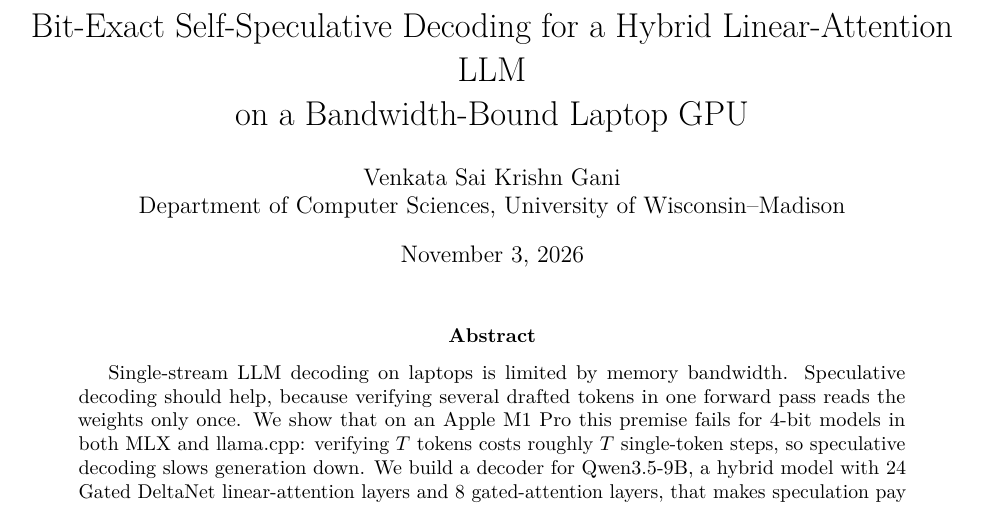
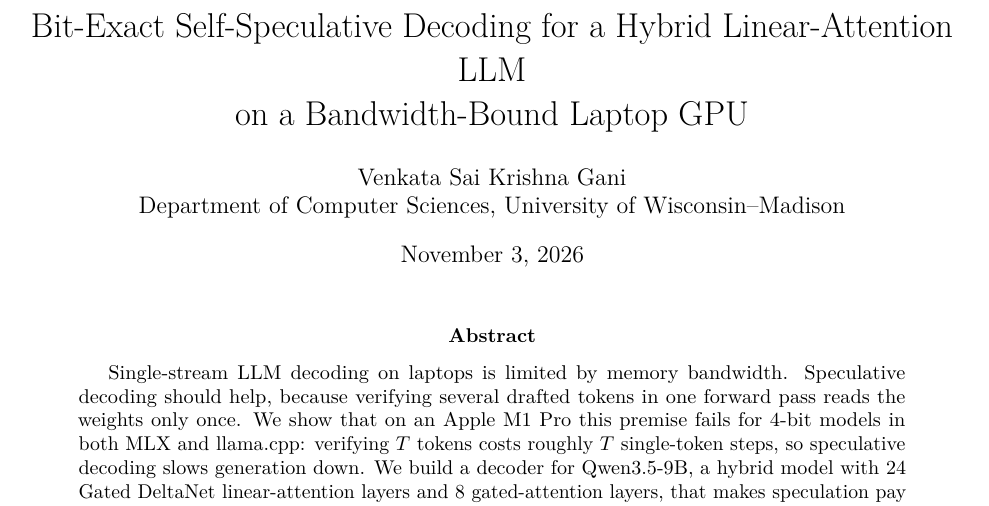
Before and after one commit to ganisai8202/qwen35-bitexact-spec-mlx, a LaTeX paper (paper/main.tex): part of page 1 of 16, cut so that both start at the same text. Compiled offline with pdfLaTeX.

Commit message:
Fix author name spelling

```diff
--- a/paper/main.tex
+++ b/paper/main.tex
@@ -7,7 +7,7 @@
 \lstset{basicstyle=\ttfamily\small,columns=fullflexible,breaklines=true}
 
 \title{Bit-Exact Self-Speculative Decoding for a Hybrid Linear-Attention LLM\\on a Bandwidth-Bound Laptop GPU}
-\author{Venkata Sai Krishn Gani\\Department of Computer Sciences, University of Wisconsin--Madison}
+\author{Venkata Sai Krishna Gani\\Department of Computer Sciences, University of Wisconsin--Madison}
 \date{\today}
 
 \begin{document}
```
